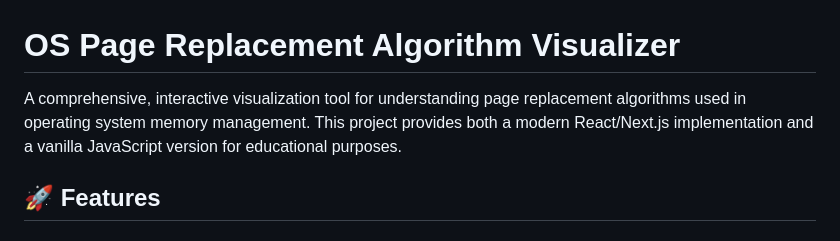
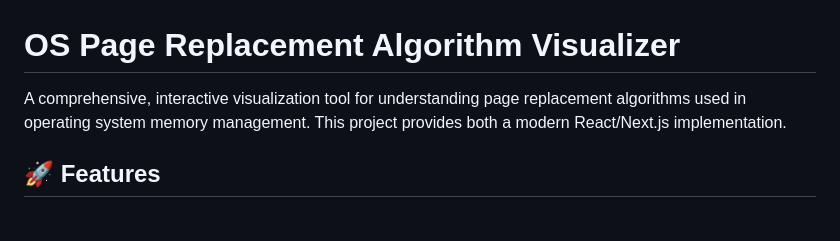
Before and after one commit to Tharun-R-Git/OS-Page-Replacement-Algorithms-Visualizer, a Markdown page: README.md, the part around the change. GitHub-like rendering.

```diff
--- a/README.md
+++ b/README.md
@@ -1,6 +1,6 @@
 # OS Page Replacement Algorithm Visualizer
 
-A comprehensive, interactive visualization tool for understanding page replacement algorithms used in operating system memory management. This project provides both a modern React/Next.js implementation and a vanilla JavaScript version for educational purposes.
+A comprehensive, interactive visualization tool for understanding page replacement algorithms used in operating system memory management. This project provides both a modern React/Next.js implementation.
 
 ## 🚀 Features
 
```
